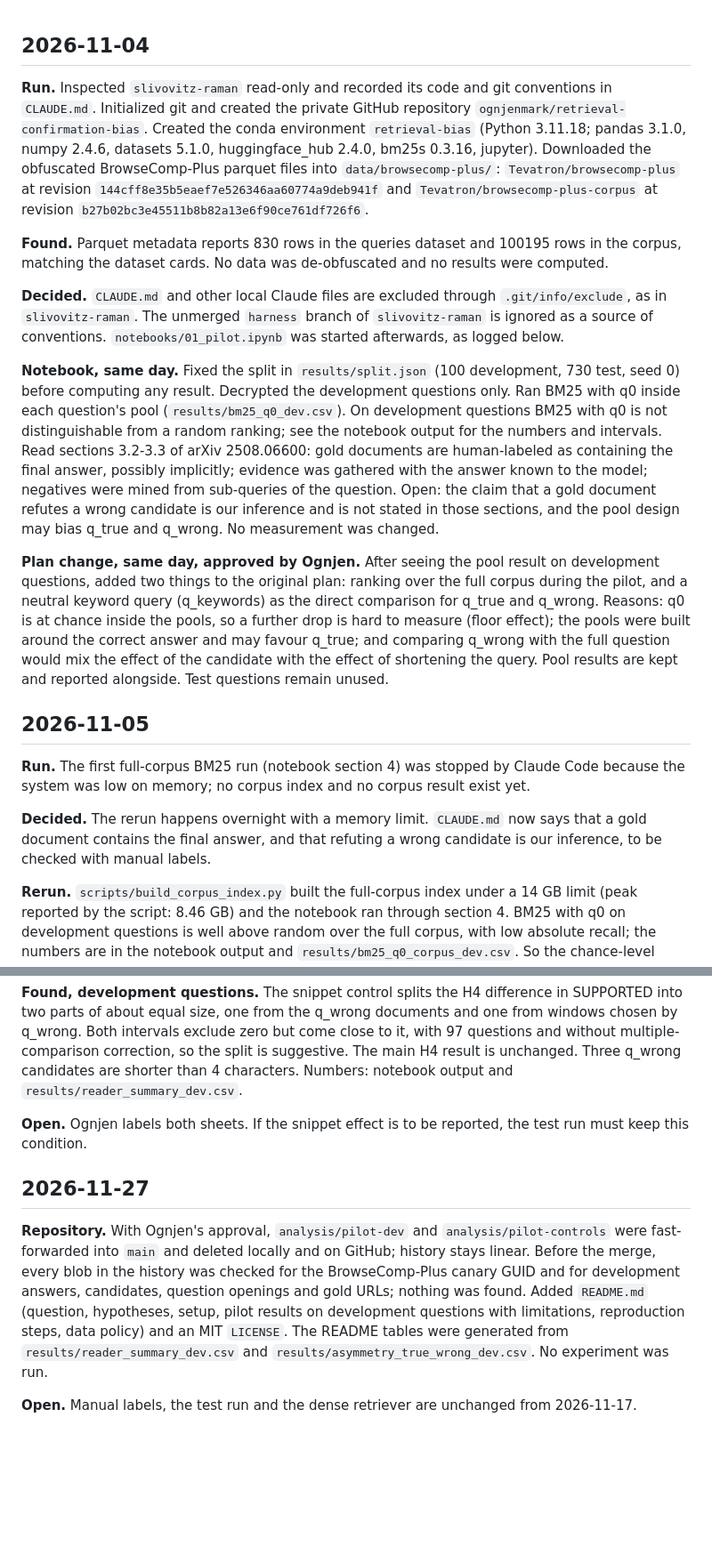
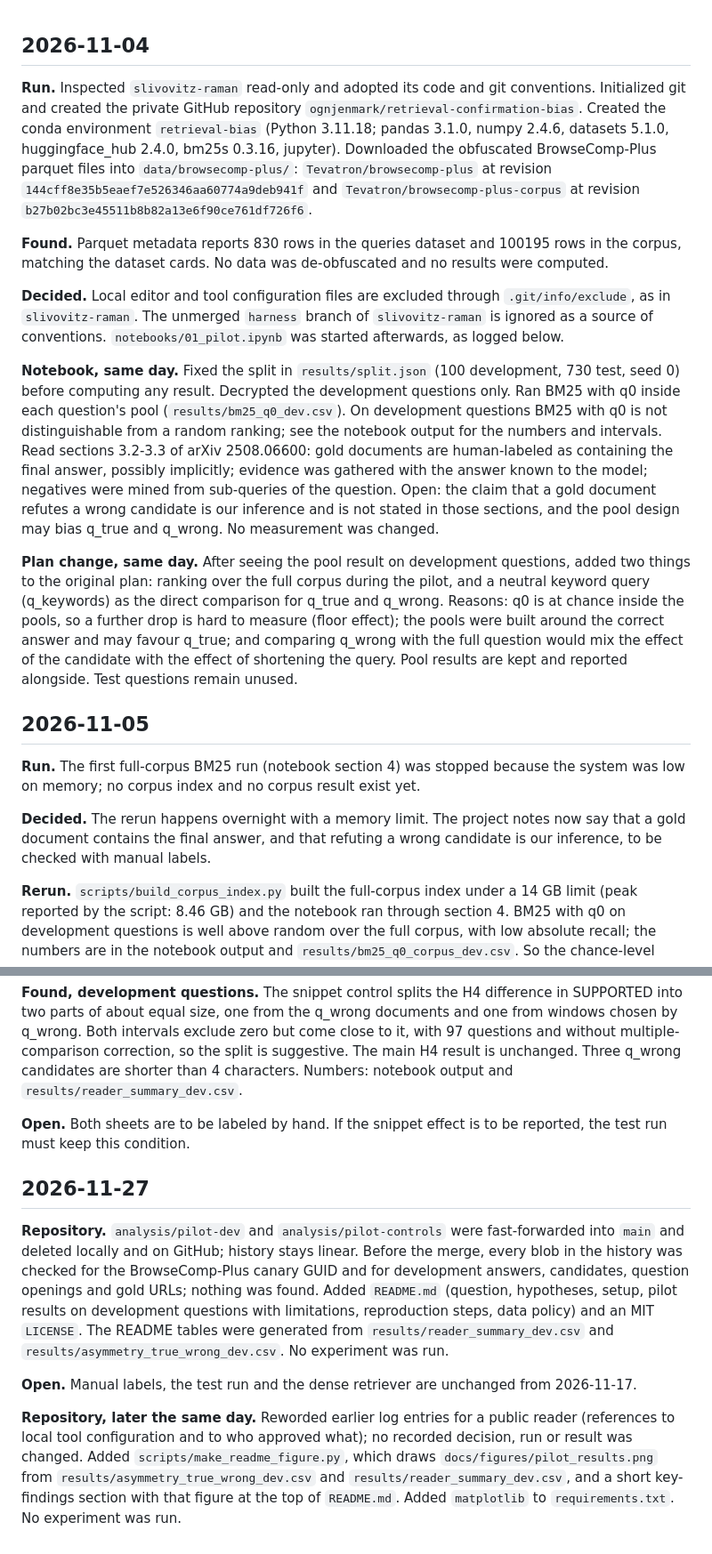
Before and after one commit to ognjenmark/retrieval-confirmation-bias, a Markdown page: LOG.md, 2 parts joined by grey strips. Shown at 89% size. GitHub-like rendering; blank space fills up the shorter version.

```diff
--- a/LOG.md
+++ b/LOG.md
@@ -1,20 +1,20 @@
 ## 2026-11-04
 
-**Run.** Inspected `slivovitz-raman` read-only and recorded its code and git conventions in `CLAUDE.md`. Initialized git and created the private GitHub repository `ognjenmark/retrieval-confirmation-bias`. Created the conda environment `retrieval-bias` (Python 3.11.18; pandas 3.1.0, numpy 2.4.6, datasets 5.1.0, huggingface_hub 2.4.0, bm25s 0.3.16, jupyter). Downloaded the obfuscated BrowseComp-Plus parquet files into `data/browsecomp-plus/`: `Tevatron/browsecomp-plus` at revision `144cff8e35b5eaef7e526346aa60774a9deb941f` and `Tevatron/browsecomp-plus-corpus` at revision `b27b02bc3e45511b8b82a13e6f90ce761df726f6`.
+**Run.** Inspected `slivovitz-raman` read-only and adopted its code and git conventions. Initialized git and created the private GitHub repository `ognjenmark/retrieval-confirmation-bias`. Created the conda environment `retrieval-bias` (Python 3.11.18; pandas 3.1.0, numpy 2.4.6, datasets 5.1.0, huggingface_hub 2.4.0, bm25s 0.3.16, jupyter). Downloaded the obfuscated BrowseComp-Plus parquet files into `data/browsecomp-plus/`: `Tevatron/browsecomp-plus` at revision `144cff8e35b5eaef7e526346aa60774a9deb941f` and `Tevatron/browsecomp-plus-corpus` at revision `b27b02bc3e45511b8b82a13e6f90ce761df726f6`.
 
 **Found.** Parquet metadata reports 830 rows in the queries dataset and 100195 rows in the corpus, matching the dataset cards. No data was de-obfuscated and no results were computed.
 
-**Decided.** `CLAUDE.md` and other local Claude files are excluded through `.git/info/exclude`, as in `slivovitz-raman`. The unmerged `harness` branch of `slivovitz-raman` is ignored as a source of conventions. `notebooks/01_pilot.ipynb` was started afterwards, as logged below.
+**Decided.** Local editor and tool configuration files are excluded through `.git/info/exclude`, as in `slivovitz-raman`. The unmerged `harness` branch of `slivovitz-raman` is ignored as a source of conventions. `notebooks/01_pilot.ipynb` was started afterwards, as logged below.
 
 **Notebook, same day.** Fixed the split in `results/split.json` (100 development, 730 test, seed 0) before computing any result. Decrypted the development questions only. Ran BM25 with q0 inside each question's pool (`results/bm25_q0_dev.csv`). On development questions BM25 with q0 is not distinguishable from a random ranking; see the notebook output for the numbers and intervals. Read sections 3.2-3.3 of arXiv 2508.06600: gold documents are human-labeled as containing the final answer, possibly implicitly; evidence was gathered with the answer known to the model; negatives were mined from sub-queries of the question. Open: the claim that a gold document refutes a wrong candidate is our inference and is not stated in those sections, and the pool design may bias q_true and q_wrong. No measurement was changed.
 
-**Plan change, same day, approved by Ognjen.** After seeing the pool result on development questions, added two things to the original plan: ranking over the full corpus during the pilot, and a neutral keyword query (q_keywords) as the direct comparison for q_true and q_wrong. Reasons: q0 is at chance inside the pools, so a further drop is hard to measure (floor effect); the pools were built around the correct answer and may favour q_true; and comparing q_wrong with the full question would mix the effect of the candidate with the effect of shortening the query. Pool results are kept and reported alongside. Test questions remain unused.
+**Plan change, same day.** After seeing the pool result on development questions, added two things to the original plan: ranking over the full corpus during the pilot, and a neutral keyword query (q_keywords) as the direct comparison for q_true and q_wrong. Reasons: q0 is at chance inside the pools, so a further drop is hard to measure (floor effect); the pools were built around the correct answer and may favour q_true; and comparing q_wrong with the full question would mix the effect of the candidate with the effect of shortening the query. Pool results are kept and reported alongside. Test questions remain unused.
 
 ## 2026-11-05
 
-**Run.** The first full-corpus BM25 run (notebook section 4) was stopped by Claude Code because the system was low on memory; no corpus index and no corpus result exist yet.
+**Run.** The first full-corpus BM25 run (notebook section 4) was stopped because the system was low on memory; no corpus index and no corpus result exist yet.
 
-**Decided.** The rerun happens overnight with a memory limit. `CLAUDE.md` now says that a gold document contains the final answer, and that refuting a wrong candidate is our inference, to be checked with manual labels.
+**Decided.** The rerun happens overnight with a memory limit. The project notes now say that a gold document contains the final answer, and that refuting a wrong candidate is our inference, to be checked with manual labels.
 
 **Rerun.** `scripts/build_corpus_index.py` built the full-corpus index under a 14 GB limit (peak reported by the script: 8.46 GB) and the notebook ran through section 4. BM25 with q0 on development questions is well above random over the full corpus, with low absolute recall; the numbers are in the notebook output and `results/bm25_q0_corpus_dev.csv`. So the chance-level result is specific to the pools. Pool diagnostics are saved in `results/bm25_pool_diagnostics_dev.csv`. Low recall at small k may still limit how well a drop can be measured there.
 
@@ -56,11 +56,11 @@
 
 **Found, development questions.** The snippet control splits the H4 difference in SUPPORTED into two parts of about equal size, one from the q_wrong documents and one from windows chosen by q_wrong. Both intervals exclude zero but come close to it, with 97 questions and without multiple-comparison correction, so the split is suggestive. The main H4 result is unchanged. Three q_wrong candidates are shorter than 4 characters. Numbers: notebook output and `results/reader_summary_dev.csv`.
 
-**Open.** Ognjen labels both sheets. If the snippet effect is to be reported, the test run must keep this condition.
+**Open.** Both sheets are to be labeled by hand. If the snippet effect is to be reported, the test run must keep this condition.
 
 ## 2026-11-27
 
-**Repository.** With Ognjen's approval, `analysis/pilot-dev` and `analysis/pilot-controls` were fast-forwarded into
+**Repository.** `analysis/pilot-dev` and `analysis/pilot-controls` were fast-forwarded into
 `main` and deleted locally and on GitHub; history stays linear. Before the merge, every blob in the history was
 checked for the BrowseComp-Plus canary GUID and for development answers, candidates, question openings and gold
 URLs; nothing was found. Added `README.md` (question, hypotheses, setup, pilot results on development questions
@@ -68,3 +68,9 @@ with limitations, reproduction steps, data policy) and an MIT `LICENSE`. The REA
 `results/reader_summary_dev.csv` and `results/asymmetry_true_wrong_dev.csv`. No experiment was run.
 
 **Open.** Manual labels, the test run and the dense retriever are unchanged from 2026-11-17.
+
+**Repository, later the same day.** Reworded earlier log entries for a public reader (references to local tool
+configuration and to who approved what); no recorded decision, run or result was changed. Added
+`scripts/make_readme_figure.py`, which draws `docs/figures/pilot_results.png` from
+`results/asymmetry_true_wrong_dev.csv` and `results/reader_summary_dev.csv`, and a short key-findings section with
+that figure at the top of `README.md`. Added `matplotlib` to `requirements.txt`. No experiment was run.
```
Also changed, not shown: other parts of LOG.md (+4 -4 lines), README.md (+18 -1 lines), docs/figures/pilot_results.png (added), 2 other files.
